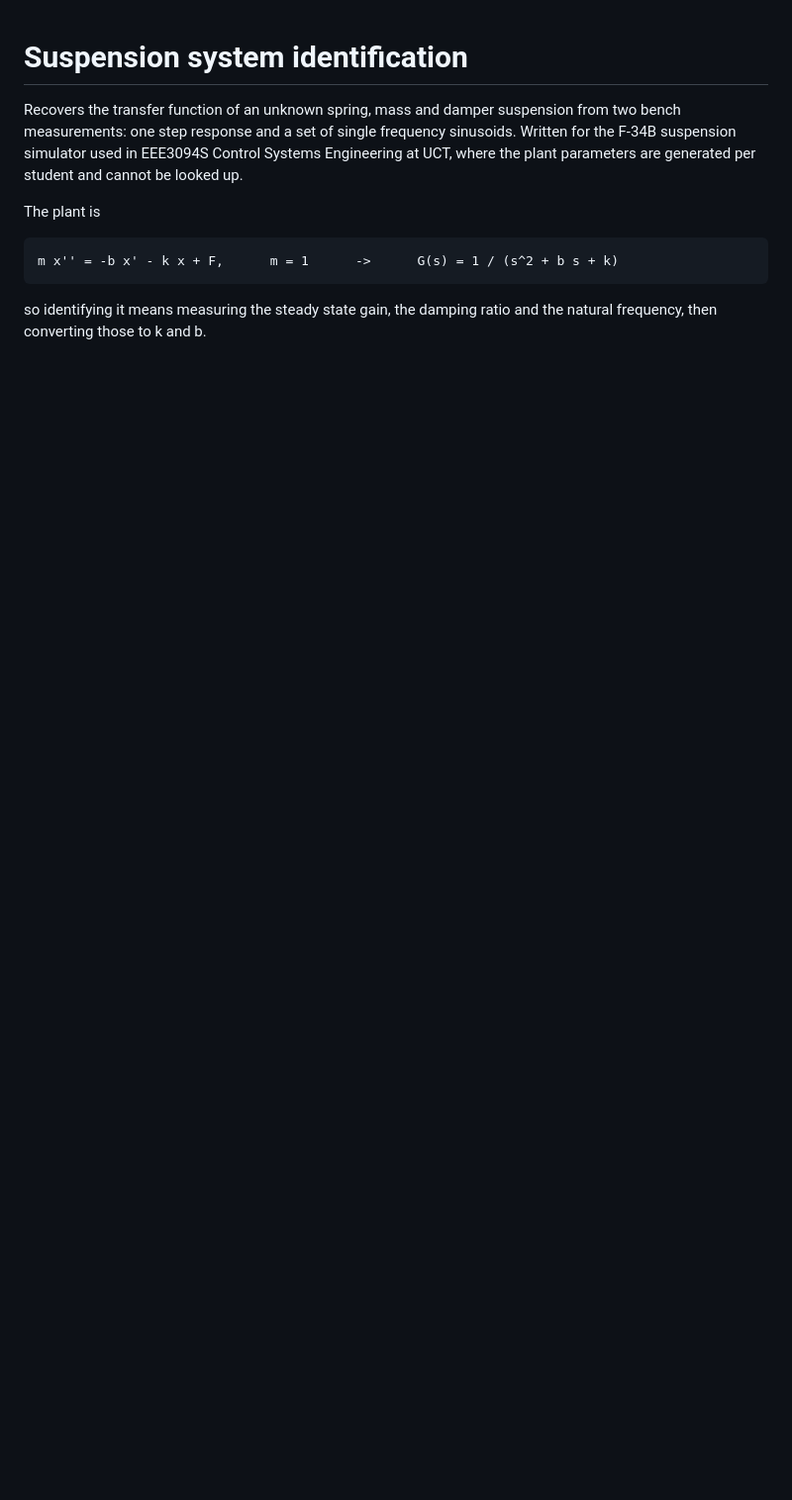
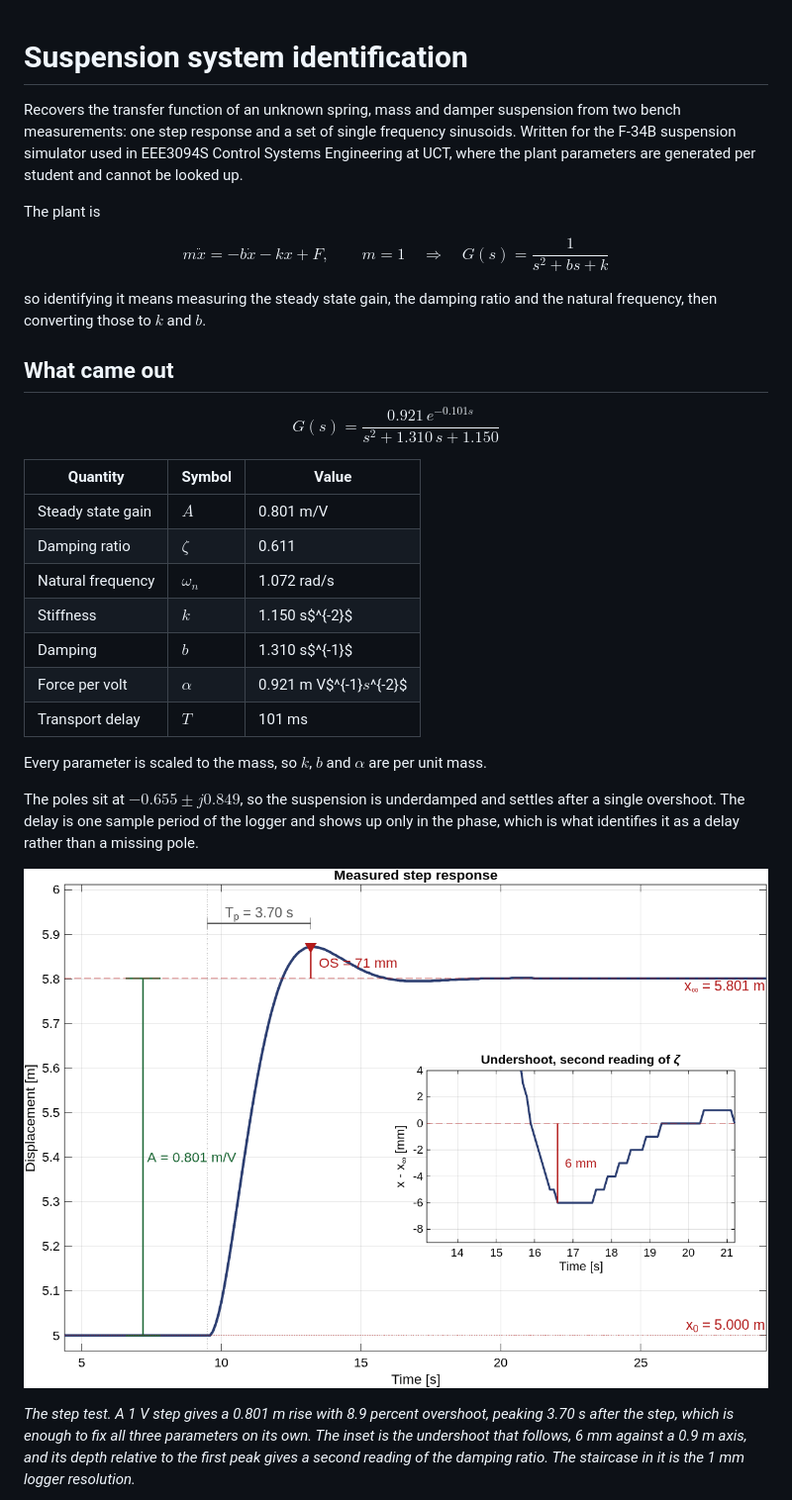
Before and after one commit to TriTacLe/suspension-system-id, a Markdown page: README.md, the part around one of its changes. Shown at 99% size. GitHub-like rendering; pictures changed too: report/figures/step_response.png (added); blank space fills up the shorter version.

````diff
--- a/README.md
+++ b/README.md
@@ -7,9 +7,36 @@ the plant parameters are generated per student and cannot be looked up.
 
 The plant is
 
-```
-m x'' = -b x' - k x + F,      m = 1      ->      G(s) = 1 / (s^2 + b s + k)
-```
+$$m\ddot{x} = -b\dot{x} - kx + F, \qquad m = 1 \quad \Longrightarrow \quad G(s) = \frac{1}{s^2 + bs + k}$$
 
 so identifying it means measuring the steady state gain, the damping ratio and the natural
-frequency, then converting those to k and b.
+frequency, then converting those to $k$ and $b$.
+
+## What came out
+
+$$G(s) = \frac{0.921\,e^{-0.101s}}{s^2 + 1.310\,s + 1.150}$$
+
+| Quantity | Symbol | Value |
+| --- | --- | --- |
+| Steady state gain | $A$ | 0.801 m/V |
+| Damping ratio | $\zeta$ | 0.611 |
+| Natural frequency | $\omega_n$ | 1.072 rad/s |
+| Stiffness | $k$ | 1.150 s$^{-2}$ |
+| Damping | $b$ | 1.310 s$^{-1}$ |
+| Force per volt | $\alpha$ | 0.921 m V$^{-1}$s$^{-2}$ |
+| Transport delay | $T$ | 101 ms |
+
+Every parameter is scaled to the mass, so $k$, $b$ and $\alpha$ are per unit mass.
+
+The poles sit at $-0.655 \pm j0.849$, so the suspension is underdamped and settles after a
+single overshoot. The delay is one sample period of the logger and shows up only in the
+phase, which is what identifies it as a delay rather than a missing pole.
+
+![Measured step response with the baseline and final value marked](report/figures/step_response.png)
+
+*The step test. A 1 V step gives a 0.801 m rise with 8.9 percent overshoot, peaking 3.70 s
+after the step, which is enough to fix all three parameters on its own. The inset is the
+undershoot that follows, 6 mm against a 0.9 m axis, and its depth relative to the first peak
+gives a second reading of the damping ratio. The staircase in it is the 1 mm logger
+resolution.*
+
````
Also changed, not shown: other parts of README.md (+108 -26 lines), report/figures/bode_plot.png (added), report/figures/sim_bench.png (added), report/figures/validation_freq.png (added), report/figures/validation_step.png (added), 9 other files.
